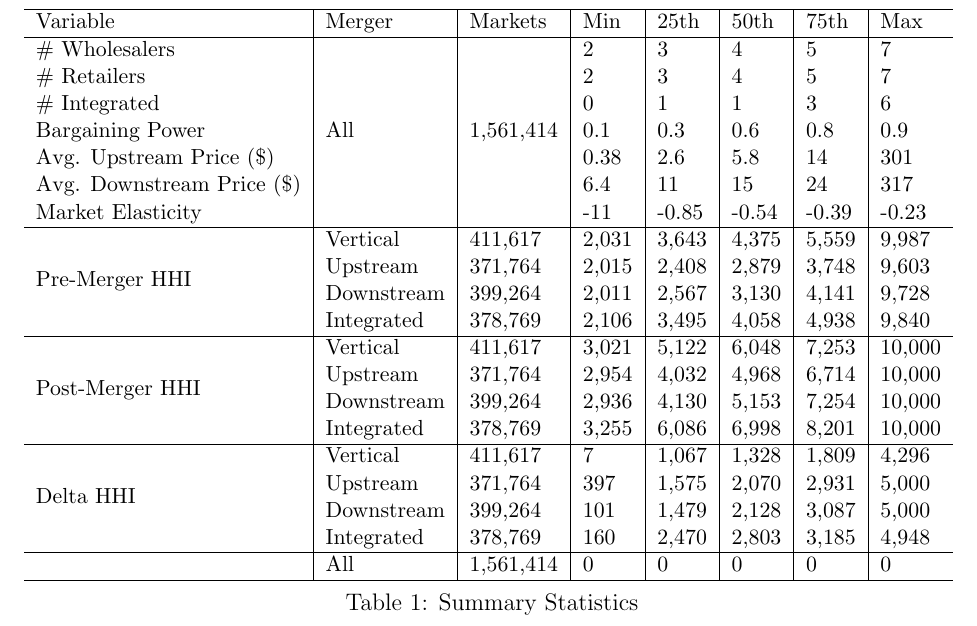
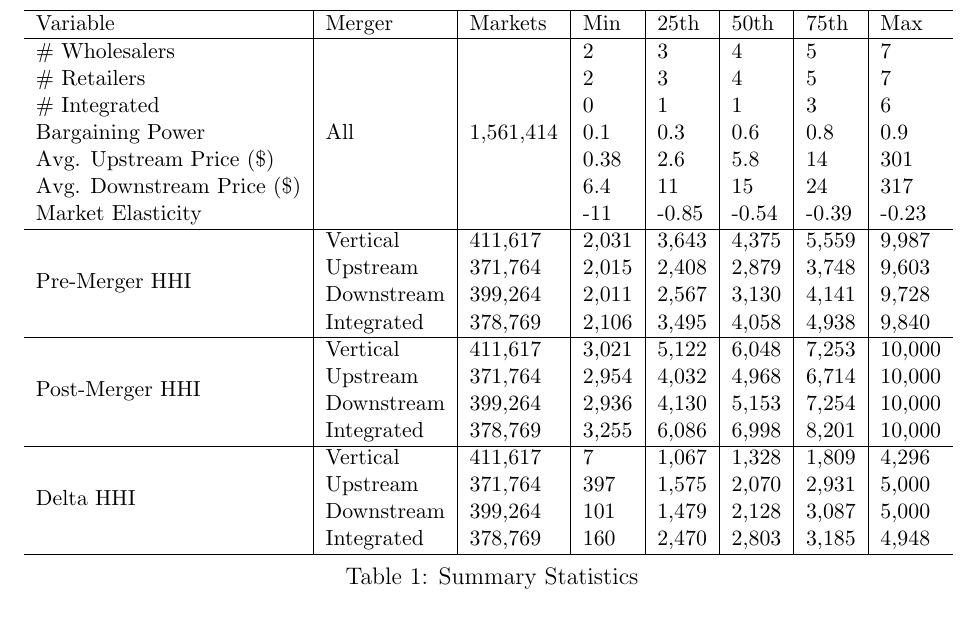
Before and after one commit to luciu5/beyond, a LaTeX paper (doc/VerticalArrangements.tex, which reads doc/sumtable.tex): part of page 32 of 43, cut so that both start at the same text. The pictures show the PDF file doc/VerticalArrangements.pdf that the author committed with the source.

Commit message:
manually deleted extra line in sumtable.tex . Need to find bug that generated that line.

```diff
--- a/doc/sumtable.tex
+++ b/doc/sumtable.tex
@@ -40,7 +40,5 @@ Market Elasticity & \multirow{-7}{*}{\raggedright\arraybackslash All} & \multiro
  & Downstream & 399,264 & 101 & 1,479 & 2,128 & 3,087 & 5,000\\
 
 \multirow{-4}{*}{\raggedright\arraybackslash Delta HHI} & Integrated & 378,769 & 160 & 2,470 & 2,803 & 3,185 & 4,948\\
-\cline{1-8}
- & All & 1,561,414 & 0 & 0 & 0 & 0 & 0\\
 \hline
 \end{tabular}
```
Also changed, not shown: doc/VerticalArrangements.pdf.
